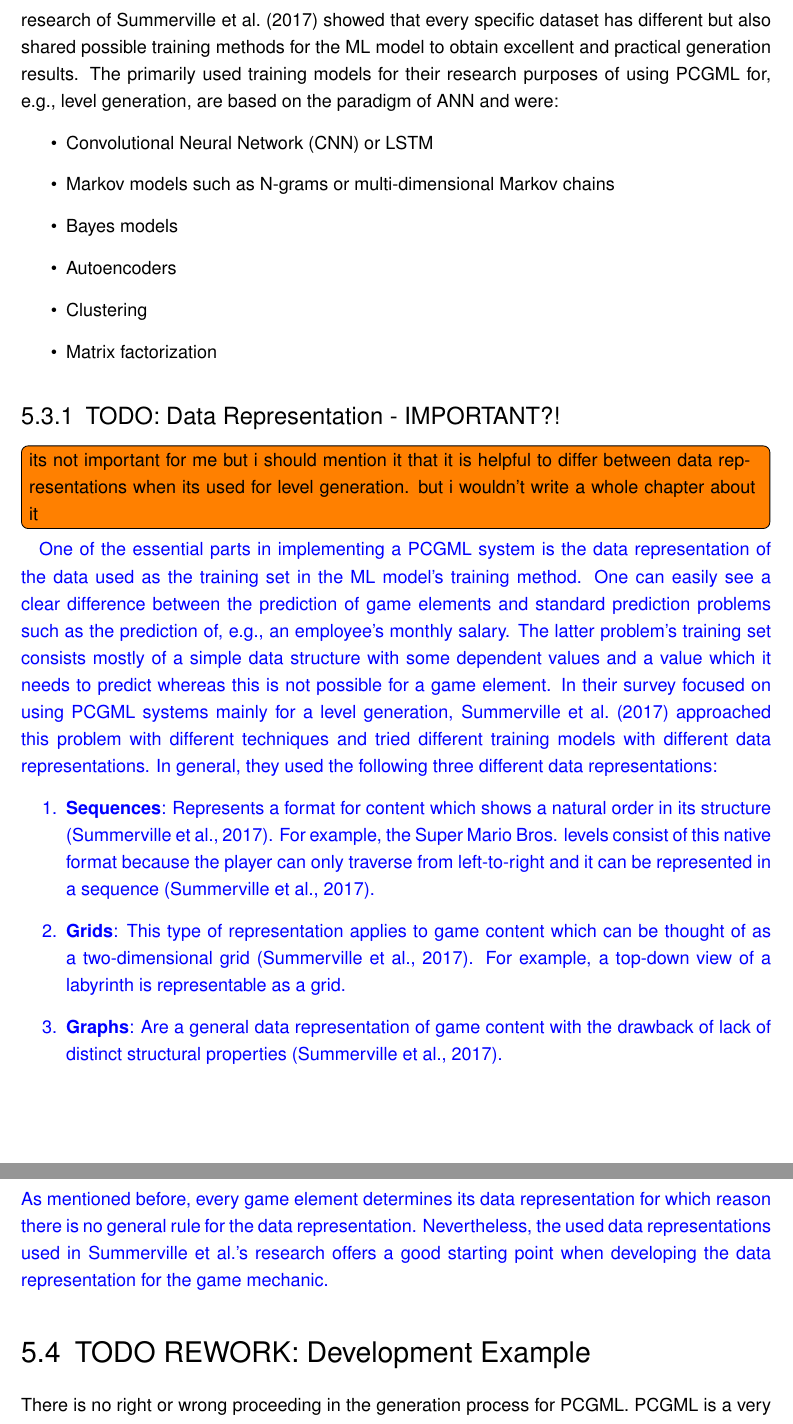
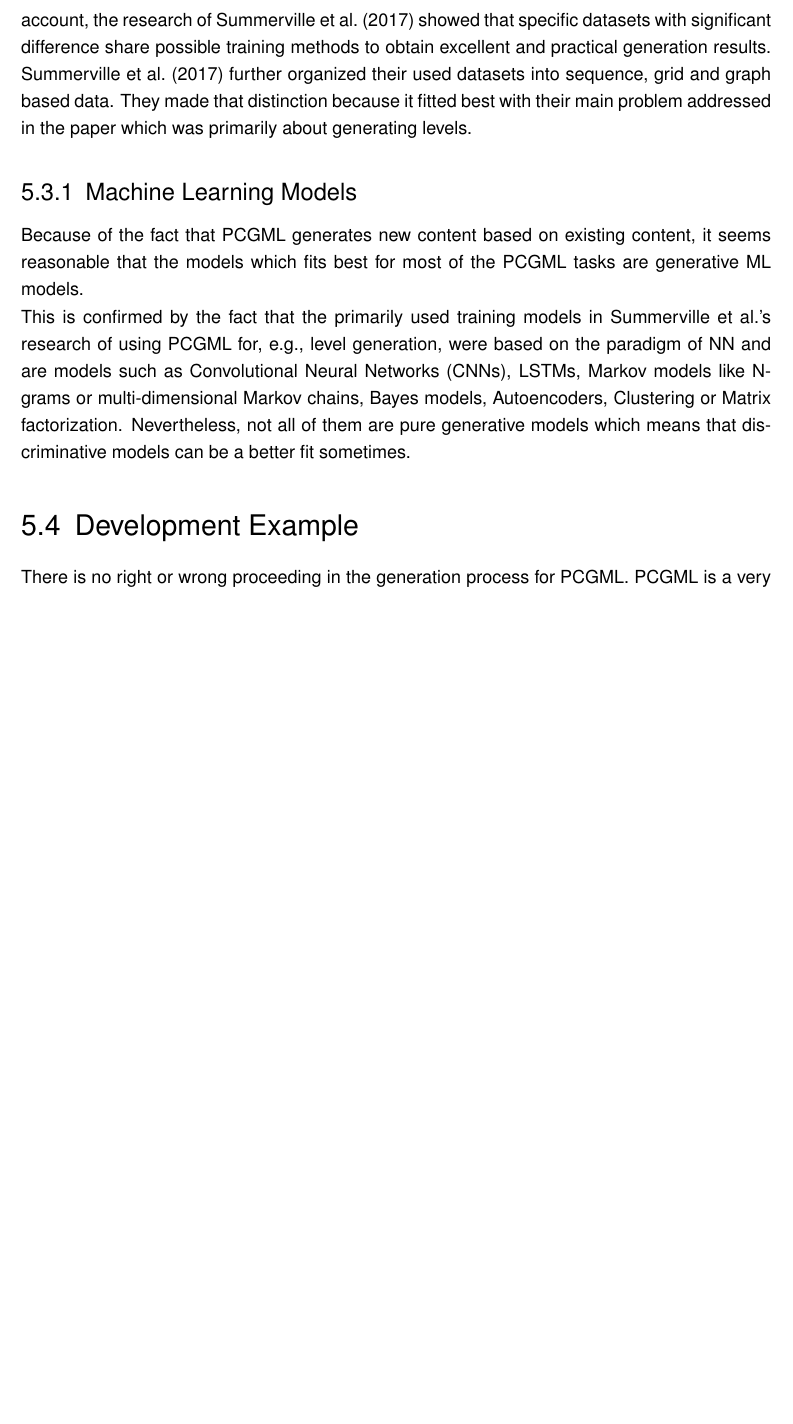
Before and after one commit to bernhardrieder/PCGML-Game-Mechanics, a LaTeX thesis (LaTeX/thesis.tex): two parts of pages 42 and 43 of 88 before the commit and part of page 42 of 87 after it, the two joined at a grey line, cut so that both start at the same text, the shorter picture padded with empty space. Compiled offline with pdfLaTeX; an older LaTeX class or package is replaced by its successor.

Commit message:
reworked PCGML chapter

```diff
--- a/LaTeX/thesis.tex
+++ b/LaTeX/thesis.tex
@@ -633,25 +633,11 @@ The focus of PCGML is to generate new content based on training with existing co
 \end{itemize}
 
 \section{Development Considerations} \label{PCGML::devConsiderations}
-There are some unique development considerations to take when someone wants to make use of PCG via ML for game elements. In general, every design consideration, possible issue, pitfall and best practices described and discussed in chapters \ref{pcgDevelopment} and \ref{mlDevelopment} will apply when implementing PCGML algorithms. Furthermore, an initial examination of the data representation for the data used as the training set during the ML model’s training is necessary. On this account, the research of \citep{pcgml::paper} showed that every specific dataset has different but also shared possible training methods for the ML model to obtain excellent and practical generation results. The primarily used training models for their research purposes of using PCGML for, e.g., level generation, are based on the paradigm of \ac{ANN} and were:
-\begin{itemize}
-	\item \ac{CNN} or \ac{LSTM}
-	\item Markov models such as N-grams or multi-dimensional Markov chains
-	\item Bayes models
-	\item Autoencoders
-	\item Clustering
-	\item Matrix factorization
-\end{itemize}
+There are some unique development considerations to take when someone wants to make use of PCG via ML for game elements. In general, every design consideration, possible issue, pitfall and best practices described and discussed in chapters \ref{pcgDevelopment} and \ref{mlDevelopment} will apply when implementing PCGML algorithms. Furthermore, an initial examination of the data representation for the data used as the training set during the ML model’s training could be helpful. On this account, the research of \citep{pcgml::paper} showed that specific datasets with significant difference share possible training methods to obtain excellent and practical generation results. \citep{pcgml::paper} further organized their used datasets into sequence, grid and graph based data. They made that distinction because it fitted best with their main problem addressed in the paper which was primarily about generating levels.
 
-\subsection{TODO: Data Representation - IMPORTANT?!}
-\todo[inline]{its not important for me but i should mention it that it is helpful to differ between data representations when its used for level generation. but i wouldn't write a whole chapter about it}
-{\color{blue}One of the essential parts in implementing a PCGML system is the data representation of the data used as the training set in the ML model's training method. One can easily see a clear difference between the prediction of game elements and standard prediction problems such as the prediction of, e.g., an employee's monthly salary. The latter problem’s training set consists mostly of a simple data structure with some dependent values and a value which it needs to predict whereas this is not possible for a game element. In their survey focused on using PCGML systems mainly for a level generation, \citep{pcgml::paper} approached this problem with different techniques and tried different training models with different data representations. In general, they used the following three different data representations:
-\begin{enumerate}
-	\item \textbf{Sequences}: Represents a format for content which shows a natural order in its structure \cite{pcgml::paper}. For example, the Super Mario Bros. levels consist of this native format because the player can only traverse from left-to-right and it can be represented in a sequence \cite{pcgml::paper}.
-	\item \textbf{Grids}: This type of representation applies to game content which can be thought of as a two-dimensional grid \cite{pcgml::paper}. For example, a top-down view of a labyrinth is representable as a grid.
-	\item \textbf{Graphs}: Are a general data representation of game content with the drawback of lack of distinct structural properties \cite{pcgml::paper}.
-\end{enumerate}
-As mentioned before, every game element determines its data representation for which reason there is no general rule for the data representation. Nevertheless, the used data representations used in \citename{pcgml::paper}'s research offers a good starting point when developing the data representation for the game mechanic.}
+\subsection{Machine Learning Models}
+Because of the fact that PCGML generates new content based on existing content, it seems reasonable that the models which fits best for most of the PCGML tasks are generative ML models.\\
+This is confirmed by the fact that the primarily used training models in \citename{pcgml::paper}'s research of using PCGML for, e.g., level generation, were based on the paradigm of \ac{NN} and are models such as \acp{CNN}, \acp{LSTM}, Markov models like N-grams or multi-dimensional Markov chains, Bayes models, Autoencoders, Clustering or Matrix factorization. Nevertheless, not all of them are pure generative models which means that discriminative models can be a better fit sometimes.
 
-\section{TODO REWORK: Development Example}
+\section{Development Example}
 There is no right or wrong proceeding in the generation process for PCGML. PCGML is a very new paradigm in the content generation community, and its research results drive the right or wrong approaches. With this in mind, the PCGML generation process can take shape in any form, and someone should do what fits best for the problem.\\
```
Also changed, not shown: LaTeX/PICs/PCGML_development_example_sequence_base.jpg, LaTeX/PICs/PCGML_development_example_sequence_with_models.jpg, LaTeX/thesis.tex (22 more changed lines), 1 other file.
